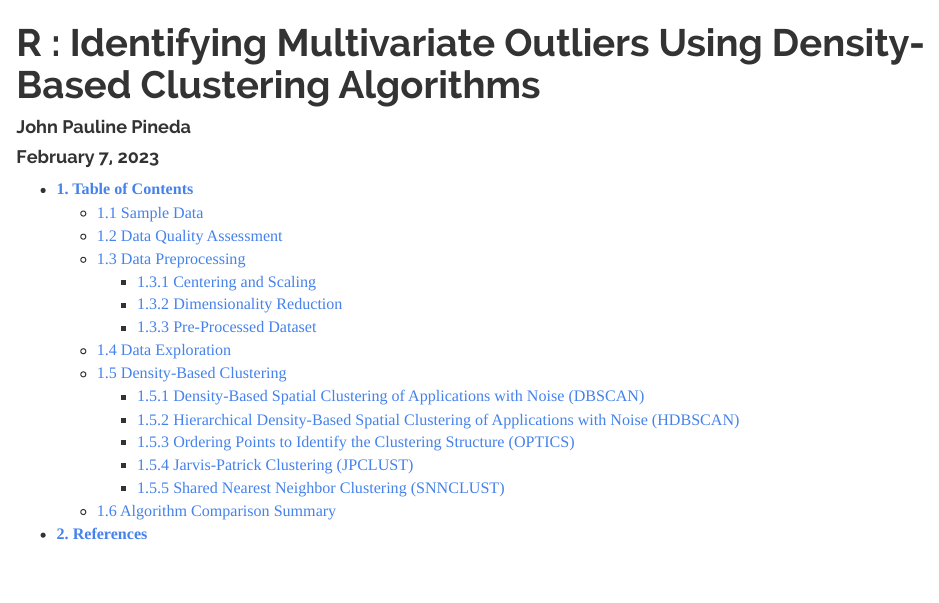
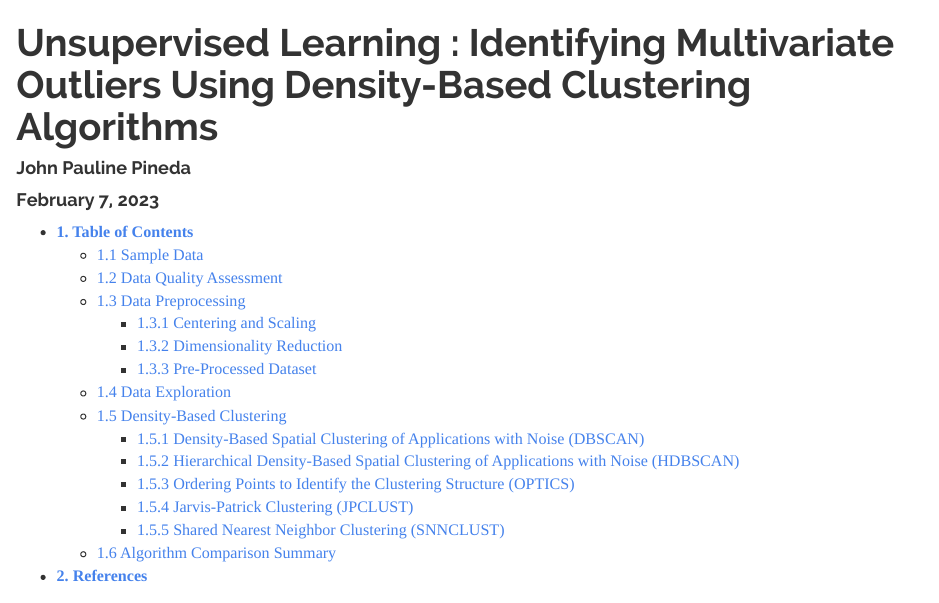
Before and after one commit to JohnPaulinePineda/Portfolio_Project_25, an R Markdown document (docs/index.Rmd): the page in a window 1100 px wide, from its top. Rendered offline with R 4.5, knitr and Pandoc, with nearby package versions; some code elsewhere in the file could not run offline; a font, style sheet, LaTeX package, included part or bibliography that could not be used is replaced or left out; long lines of code are wrapped.

Commit message:
Formulated the HTML and RMD files
Formulated the HTML and RMD files

```diff
--- a/docs/index.Rmd
+++ b/docs/index.Rmd
@@ -1,5 +1,5 @@
 ---
-title: "R : Identifying Multivariate Outliers Using Density-Based Clustering Algorithms"
+title: "Unsupervised Learning : Identifying Multivariate Outliers Using Density-Based Clustering Algorithms"
 author: "John Pauline Pineda"
 date: "February 7, 2023"
 output:
```
